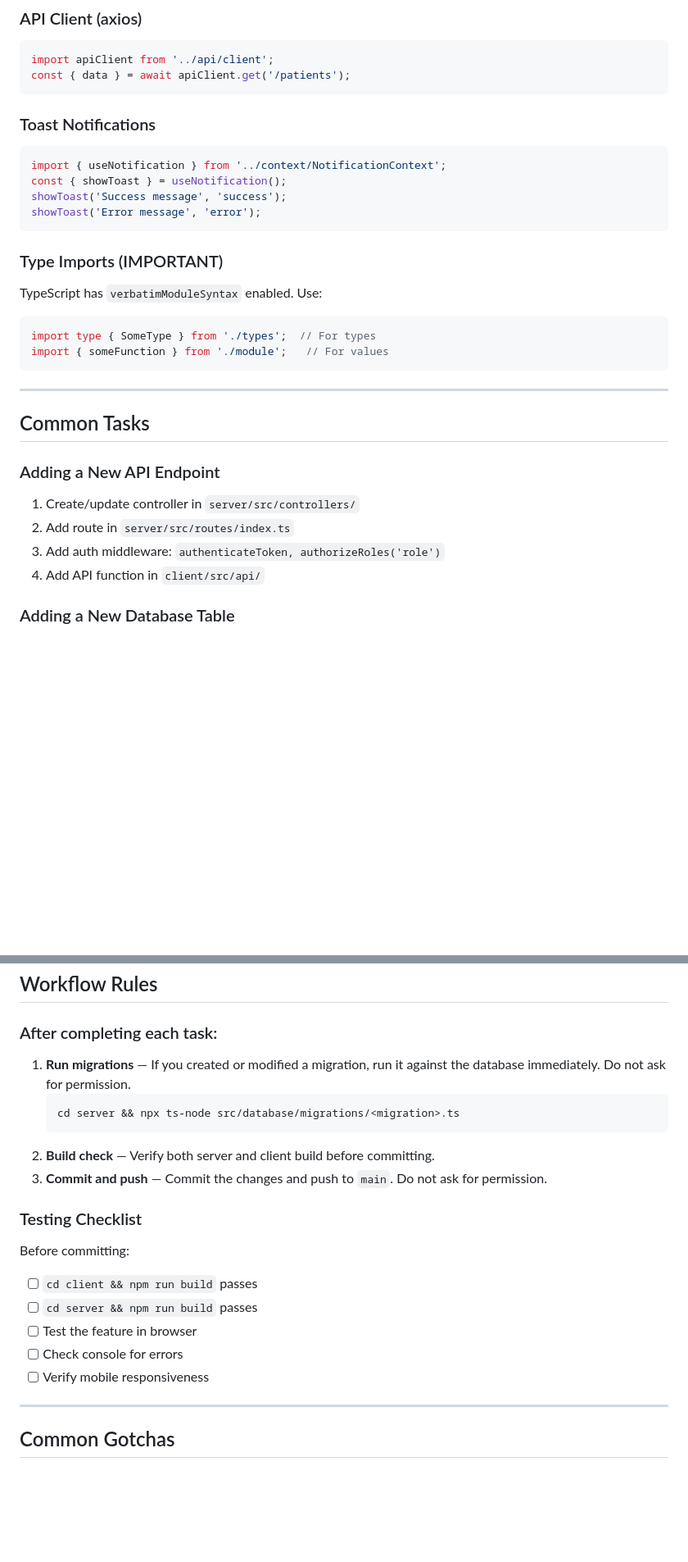
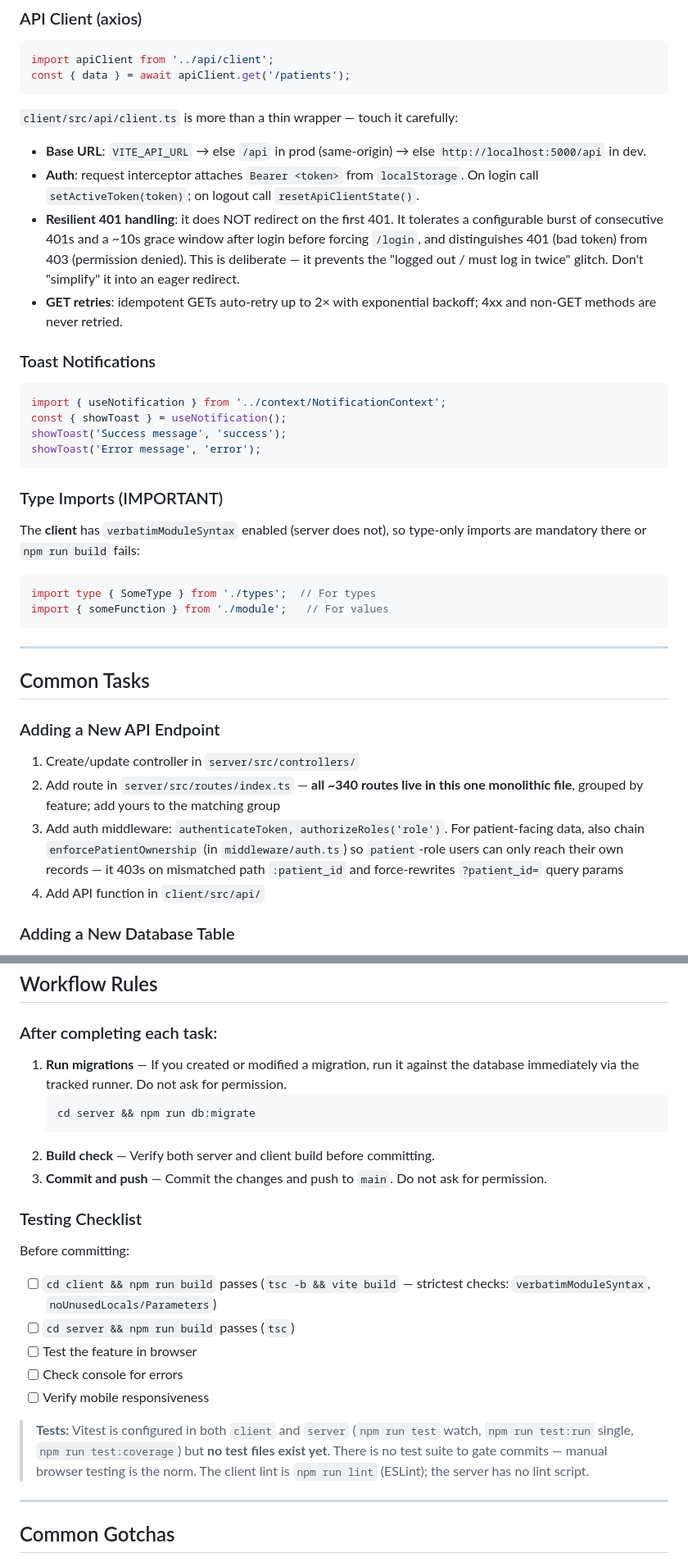
Before and after one commit to Ntwumasi/medsys, a Markdown page: CLAUDE.md, 2 parts joined by grey strips. Shown at 82% size. GitHub-like rendering; blank space fills up the shorter version.

Commit message:
Docs: correct CLAUDE.md migration runner, add architecture notes
- Migrations now run via tracked `npm run db:migrate` (not per-file ts-node)
- Document resilient API-client 401 handling, monolithic routes, serverless
  export model, client-only verbatimModuleSyntax, and Vitest-but-no-tests state

Co-Authored-By: Claude Opus 4.8 (1M context) <noreply@anthropic.com>

````diff
--- a/CLAUDE.md
+++ b/CLAUDE.md
@@ -125,6 +125,11 @@ router.get('/protected', authenticateToken, authorizeRoles('admin', 'doctor'), h
 import apiClient from '../api/client';
 const { data } = await apiClient.get('/patients');
 ```
+`client/src/api/client.ts` is more than a thin wrapper — touch it carefully:
+- **Base URL**: `VITE_API_URL` → else `/api` in prod (same-origin) → else `http://localhost:5000/api` in dev.
+- **Auth**: request interceptor attaches `Bearer <token>` from `localStorage`. On login call `setActiveToken(token)`; on logout call `resetApiClientState()`.
+- **Resilient 401 handling**: it does NOT redirect on the first 401. It tolerates a configurable burst of consecutive 401s and a ~10s grace window after login before forcing `/login`, and distinguishes 401 (bad token) from 403 (permission denied). This is deliberate — it prevents the "logged out / must log in twice" glitch. Don't "simplify" it into an eager redirect.
+- **GET retries**: idempotent GETs auto-retry up to 2× with exponential backoff; 4xx and non-GET methods are never retried.
 
 ### Toast Notifications
 ```typescript
@@ -135,7 +140,7 @@ showToast('Error message', 'error');
 ```
 
 ### Type Imports (IMPORTANT)
-TypeScript has `verbatimModuleSyntax` enabled. Use:
+The **client** has `verbatimModuleSyntax` enabled (server does not), so type-only imports are mandatory there or `npm run build` fails:
 ```typescript
 import type { SomeType } from './types';  // For types
 import { someFunction } from './module';   // For values
@@ -147,8 +152,8 @@ import { someFunction } from './module';   // For values
 
 ### Adding a New API Endpoint
 1. Create/update controller in `server/src/controllers/`
-2. Add route in `server/src/routes/index.ts`
-3. Add auth middleware: `authenticateToken, authorizeRoles('role')`
+2. Add route in `server/src/routes/index.ts` — **all ~340 routes live in this one monolithic file**, grouped by feature; add yours to the matching group
+3. Add auth middleware: `authenticateToken, authorizeRoles('role')`. For patient-facing data, also chain `enforcePatientOwnership` (in `middleware/auth.ts`) so `patient`-role users can only reach their own records — it 403s on mismatched path `:patient_id` and force-rewrites `?patient_id=` query params
 4. Add API function in `client/src/api/`
 
 ### Adding a New Database Table
@@ -232,9 +243,9 @@ cd server && npx ts-node src/database/migrations/<migration>.ts
 ## Workflow Rules
 
 ### After completing each task:
-1. **Run migrations** — If you created or modified a migration, run it against the database immediately. Do not ask for permission.
+1. **Run migrations** — If you created or modified a migration, run it against the database immediately via the tracked runner. Do not ask for permission.
    ```bash
-   cd server && npx ts-node src/database/migrations/<migration>.ts
+   cd server && npm run db:migrate
    ```
 2. **Build check** — Verify both server and client build before committing.
 3. **Commit and push** — Commit the changes and push to `main`. Do not ask for permission.
@@ -242,11 +253,13 @@ cd server && npx ts-node src/database/migrations/<migration>.ts
 ### Testing Checklist
 
 Before committing:
-- [ ] `cd client && npm run build` passes
-- [ ] `cd server && npm run build` passes
+- [ ] `cd client && npm run build` passes (`tsc -b && vite build` — strictest checks: `verbatimModuleSyntax`, `noUnusedLocals/Parameters`)
+- [ ] `cd server && npm run build` passes (`tsc`)
 - [ ] Test the feature in browser
 - [ ] Check console for errors
 - [ ] Verify mobile responsiveness
+
+> **Tests:** Vitest is configured in both `client` and `server` (`npm run test` watch, `npm run test:run` single, `npm run test:coverage`) but **no test files exist yet**. There is no test suite to gate commits — manual browser testing is the norm. The client lint is `npm run lint` (ESLint); the server has no lint script.
 
 ---
 
````
Also changed, not shown: other parts of CLAUDE.md (+8 -2 lines).
